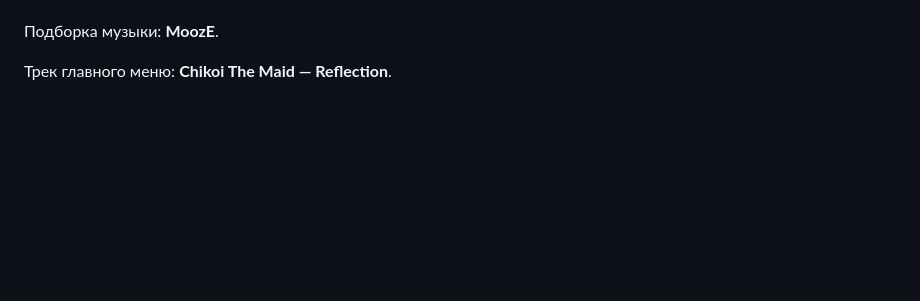
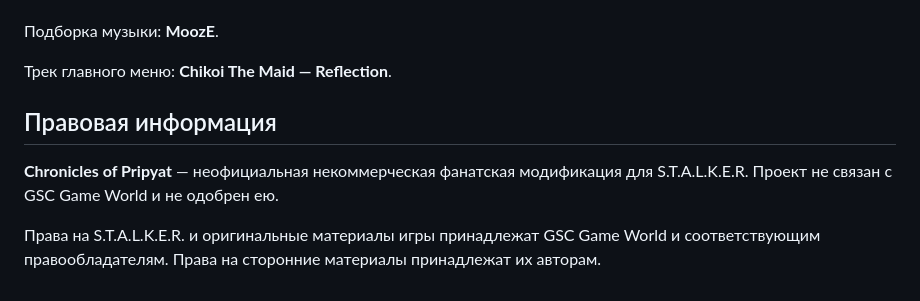
Before and after one commit to hardcoon/chronicles-of-pripyat-ixray, a Markdown page: README.md, the part around the change. Drawn GitHub-style; blank space fills up the shorter version.

Commit message:
Add legal information section to README

```diff
--- a/README.md
+++ b/README.md
@@ -63,3 +63,9 @@ Releases. В репозитории находятся только README и и
 Подборка музыки: **MoozE**.
 
 Трек главного меню: **Chikoi The Maid — Reflection**.
+
+## Правовая информация
+
+**Chronicles of Pripyat** — неофициальная некоммерческая фанатская модификация для S.T.A.L.K.E.R. Проект не связан с GSC Game World и не одобрен ею.
+
+Права на S.T.A.L.K.E.R. и оригинальные материалы игры принадлежат GSC Game World и соответствующим правообладателям. Права на сторонние материалы принадлежат их авторам.
```
